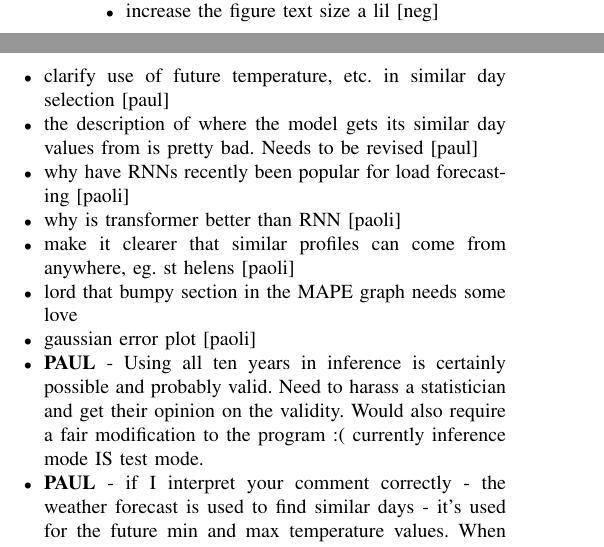
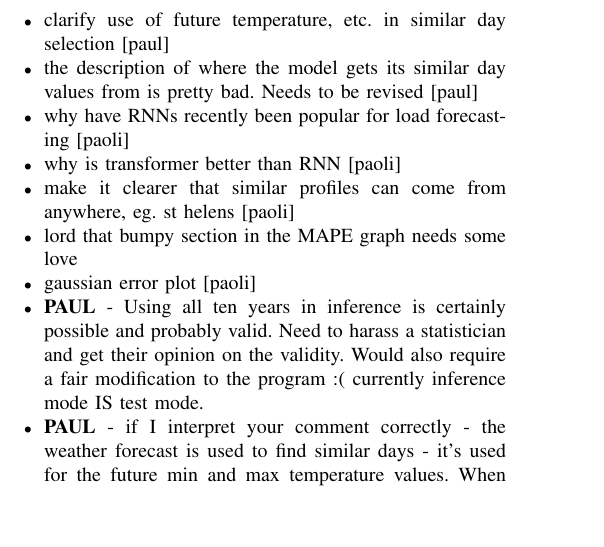
Before and after one commit to jurasofish/load_forecast_paper, a LaTeX paper (aupec.tex): two parts of the columns of page 7 of 7 before the commit and part of one column of page 7 of 7 after it, the two joined at a grey line, cut at the place of the change, the shorter picture padded with empty space. Compiled offline with pdfLaTeX; a missing font is replaced by an installed copy or a similar font; a LaTeX package or settings file that is missing is left out.

Commit message:
figure text sizes sorted

```diff
--- a/aupec.tex
+++ b/aupec.tex
@@ -457,7 +457,6 @@ This work has been supported by TasNetworks, who also provided network and deman
 	\item italicise \textit{similar days} maybe to make it clear that they are "a thing" [evan]
 	\item the similar load profile section is still crap
 	\item give a brief over view of tasmanian distribution network in the intro [neg]
-	\item increase the figure text size a lil [neg]
 	\item clarify use of future temperature, etc. in similar day selection [paul]
 	\item the description of where the model gets its similar day values from is pretty bad. Needs to be revised [paul]
 	\item why have RNNs recently been popular for load forecasting [paoli]
```
